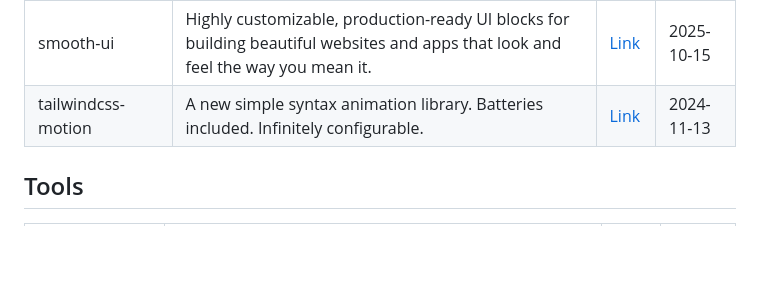
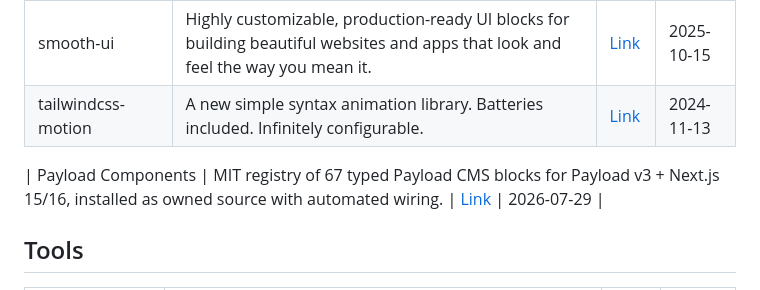
Before and after one commit to htnanako/awesome-shadcn-ui-browser, a Markdown page: README.md, the part around the change. Rendered like a GitHub page; blank space fills up the shorter version.

Commit message:
Add Payload Components registry

```diff
--- a/README.md
+++ b/README.md
@@ -291,6 +291,8 @@
 | smooth-ui | Highly customizable, production-ready UI blocks for building beautiful websites and apps that look and feel the way you mean it. | [Link](https://smoothui.dev/) | 2025-10-15 |
 | tailwindcss-motion | A new simple syntax animation library. Batteries included. Infinitely configurable. | [Link](https://rombo.co/tailwind/) | 2024-11-13 |
 
+| Payload Components | MIT registry of 67 typed Payload CMS blocks for Payload v3 + Next.js 15/16, installed as owned source with automated wiring. | [Link](https://www.payload-components.xyz/) | 2026-07-29 |
+
 ## Tools
 
 | Name | Description | Link | Date |
```
